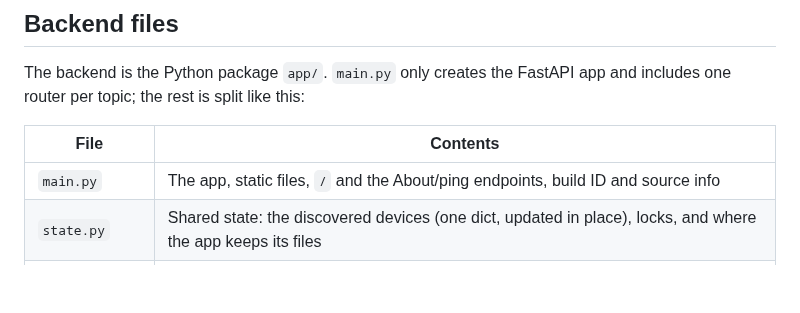
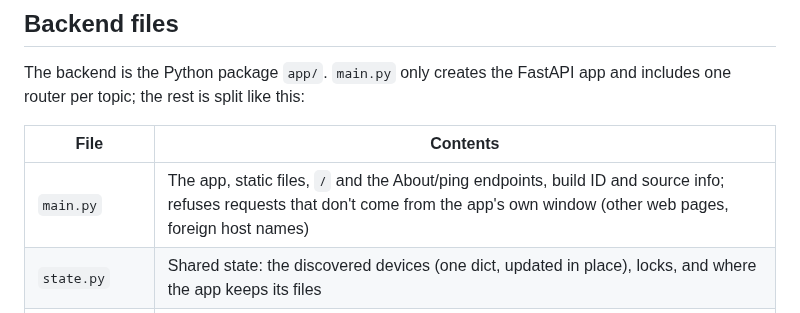
Before and after one commit to romansellke/flouplayer, a Markdown page: docs/development.md, the part around the change. GitHub-like rendering; blank space fills up the shorter version.

```diff
--- a/docs/development.md
+++ b/docs/development.md
@@ -36,7 +36,7 @@ app and includes one router per topic; the rest is split like this:
 
 | File | Contents |
 | --- | --- |
-| `main.py` | The app, static files, `/` and the About/ping endpoints, build ID and source info |
+| `main.py` | The app, static files, `/` and the About/ping endpoints, build ID and source info; refuses requests that don't come from the app's own window (other web pages, foreign host names) |
 | `state.py` | Shared state: the discovered devices (one dict, updated in place), locks, and where the app keeps its files |
 | `upnp.py` | Helpers for UPnP devices: finding services (also on a player's sibling devices), icons, device JSON |
 | `didl.py` | DIDL-Lite parsing and walking a ContentDirectory |
```
Also changed, not shown: CHANGELOG.md (+15 -0 lines), docs/screenshot-cached.png, 7 other files.
